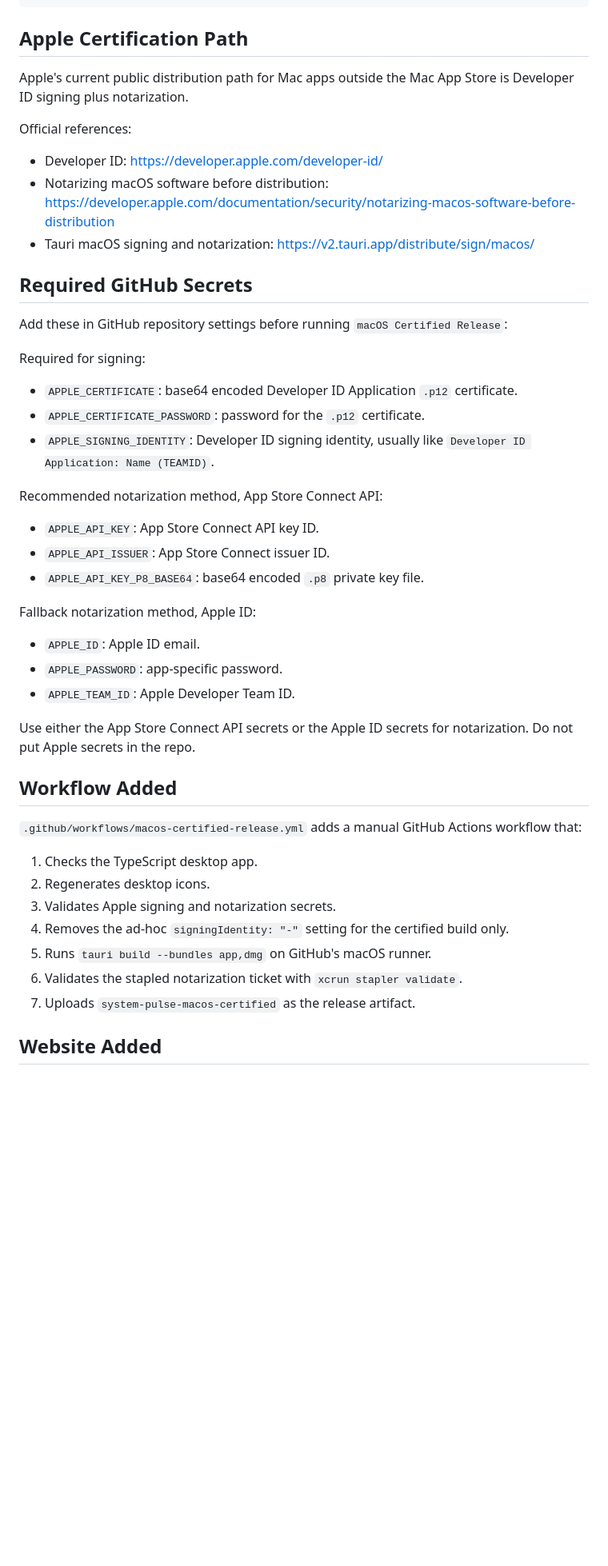
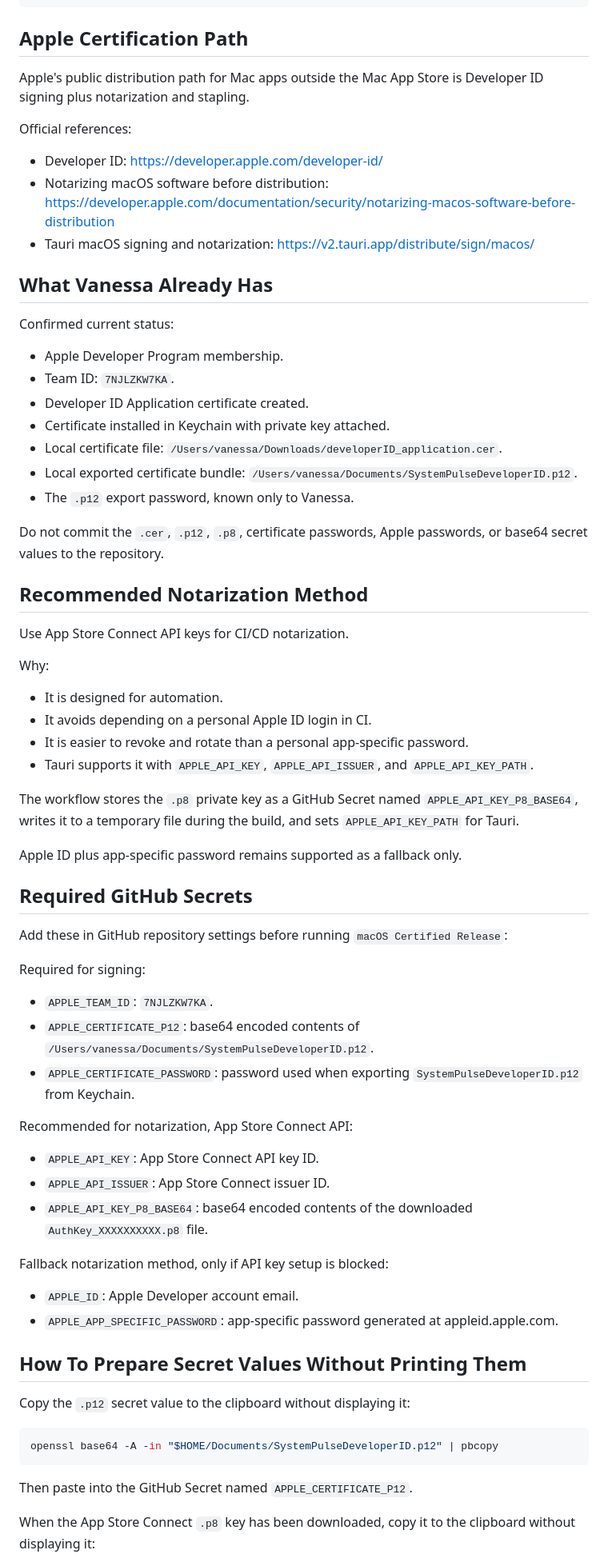
Before and after one commit to vanessanz78/system-pulse, a Markdown page: docs/39-Apple-Certification-And-Distribution.md, the part around one of its changes. Shown at 80% size. Drawn GitHub-style; blank space fills up the shorter version.

Commit message:
Document production macOS release secrets

````diff
--- a/docs/39-Apple-Certification-And-Distribution.md
+++ b/docs/39-Apple-Certification-And-Distribution.md
@@ -28,7 +28,7 @@ xattr -dr com.apple.quarantine "/Applications/System Pulse.app" && open "/Applic
 
 ## Apple Certification Path
 
-Apple's current public distribution path for Mac apps outside the Mac App Store is Developer ID signing plus notarization.
+Apple's public distribution path for Mac apps outside the Mac App Store is Developer ID signing plus notarization and stapling.
 
 Official references:
 
@@ -36,41 +36,65 @@ Official references:
 - Notarizing macOS software before distribution: https://developer.apple.com/documentation/security/notarizing-macos-software-before-distribution
 - Tauri macOS signing and notarization: https://v2.tauri.app/distribute/sign/macos/
 
+## What Vanessa Already Has
+
+Confirmed current status:
+
+- Apple Developer Program membership.
+- Team ID: `7NJLZKW7KA`.
+- Developer ID Application certificate created.
+- Certificate installed in Keychain with private key attached.
+- Local certificate file: `/Users/vanessa/Downloads/developerID_application.cer`.
+- Local exported certificate bundle: `/Users/vanessa/Documents/SystemPulseDeveloperID.p12`.
+- The `.p12` export password, known only to Vanessa.
+
+Do not commit the `.cer`, `.p12`, `.p8`, certificate passwords, Apple passwords, or base64 secret values to the repository.
+
+## Recommended Notarization Method
+
+Use App Store Connect API keys for CI/CD notarization.
+
+Why:
+
+- It is designed for automation.
+- It avoids depending on a personal Apple ID login in CI.
+- It is easier to revoke and rotate than a personal app-specific password.
+- Tauri supports it with `APPLE_API_KEY`, `APPLE_API_ISSUER`, and `APPLE_API_KEY_PATH`.
+
+The workflow stores the `.p8` private key as a GitHub Secret named `APPLE_API_KEY_P8_BASE64`, writes it to a temporary file during the build, and sets `APPLE_API_KEY_PATH` for Tauri.
+
+Apple ID plus app-specific password remains supported as a fallback only.
+
 ## Required GitHub Secrets
 
 Add these in GitHub repository settings before running `macOS Certified Release`:
 
 Required for signing:
 
-- `APPLE_CERTIFICATE`: base64 encoded Developer ID Application `.p12` certificate.
-- `APPLE_CERTIFICATE_PASSWORD`: password for the `.p12` certificate.
-- `APPLE_SIGNING_IDENTITY`: Developer ID signing identity, usually like `Developer ID Application: Name (TEAMID)`.
+- `APPLE_TEAM_ID`: `7NJLZKW7KA`.
+- `APPLE_CERTIFICATE_P12`: base64 encoded contents of `/Users/vanessa/Documents/SystemPulseDeveloperID.p12`.
+- `APPLE_CERTIFICATE_PASSWORD`: password used when exporting `SystemPulseDeveloperID.p12` from Keychain.
 
-Recommended notarization method, App Store Connect API:
+Recommended for notarization, App Store Connect API:
 
 - `APPLE_API_KEY`: App Store Connect API key ID.
 - `APPLE_API_ISSUER`: App Store Connect issuer ID.
-- `APPLE_API_KEY_P8_BASE64`: base64 encoded `.p8` private key file.
+- `APPLE_API_KEY_P8_BASE64`: base64 encoded contents of the downloaded `AuthKey_XXXXXXXXXX.p8` file.
 
-Fallback notarization method, Apple ID:
+Fallback notarization method, only if API key setup is blocked:
 
-- `APPLE_ID`: Apple ID email.
-- `APPLE_PASSWORD`: app-specific password.
-- `APPLE_TEAM_ID`: Apple Developer Team ID.
+- `APPLE_ID`: Apple Developer account email.
+- `APPLE_APP_SPECIFIC_PASSWORD`: app-specific password generated at appleid.apple.com.
 
-Use either the App Store Connect API secrets or the Apple ID secrets for notarization. Do not put Apple secrets in the repo.
+## How To Prepare Secret Values Without Printing Them
 
-## Workflow Added
+Copy the `.p12` secret value to the clipboard without displaying it:
 
-`.github/workflows/macos-certified-release.yml` adds a manual GitHub Actions workflow that:
+```bash
+openssl base64 -A -in "$HOME/Documents/SystemPulseDeveloperID.p12" | pbcopy
+```
 
-1. Checks the TypeScript desktop app.
-2. Regenerates desktop icons.
-3. Validates Apple signing and notarization secrets.
-4. Removes the ad-hoc `signingIdentity: "-"` setting for the certified build only.
-5. Runs `tauri build --bundles app,dmg` on GitHub's macOS runner.
-6. Validates the stapled notarization ticket with `xcrun stapler validate`.
-7. Uploads `system-pulse-macos-certified` as the release artifact.
+Then paste into the GitHub Secret named `APPLE_CERTIFICATE_P12`.
 
-## Website Added
+When the App Store Connect `.p8` key has been downloaded, copy it to the clipboard without displaying it:
 
````
Also changed, not shown: other parts of docs/39-Apple-Certification-And-Distribution.md (+55 -6 lines).
